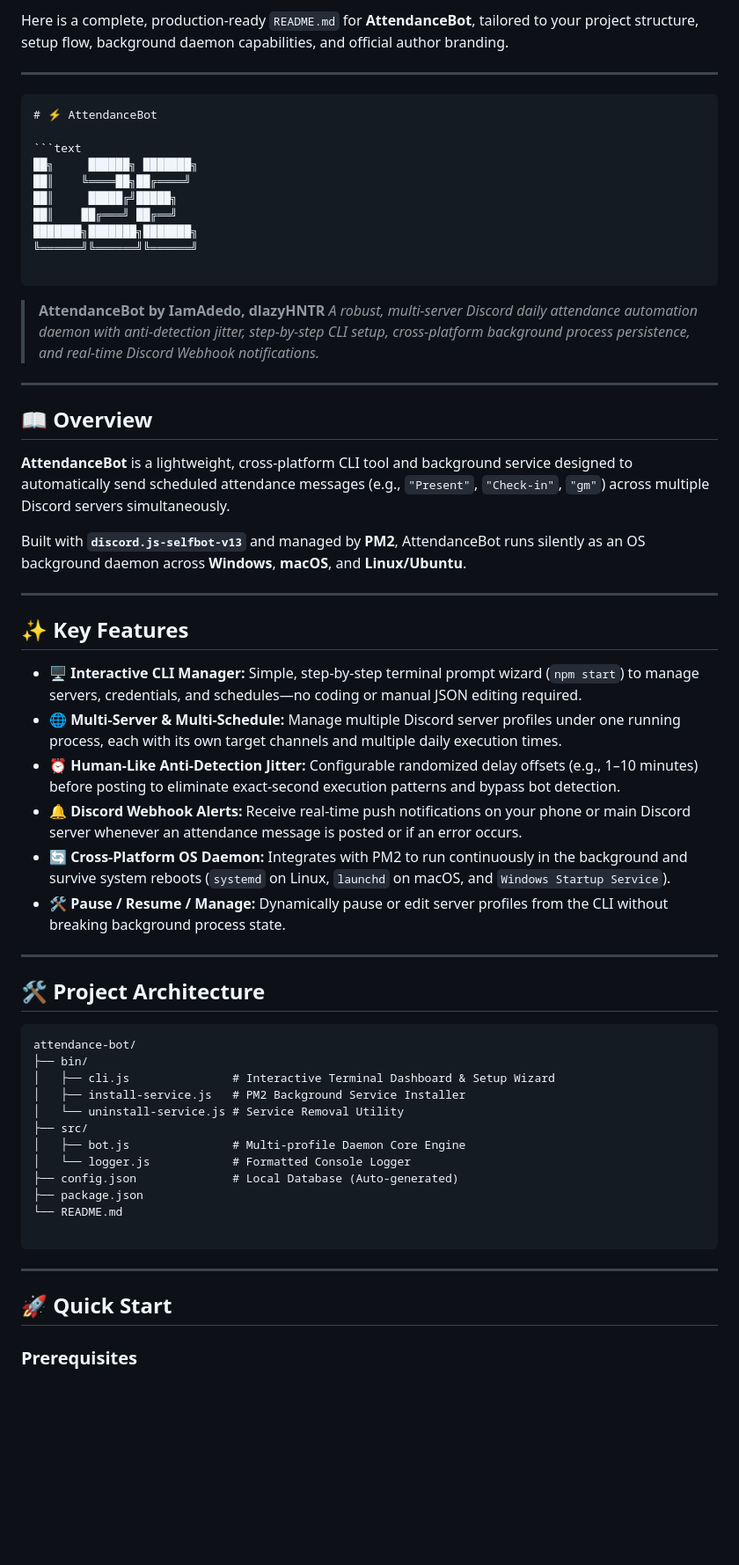
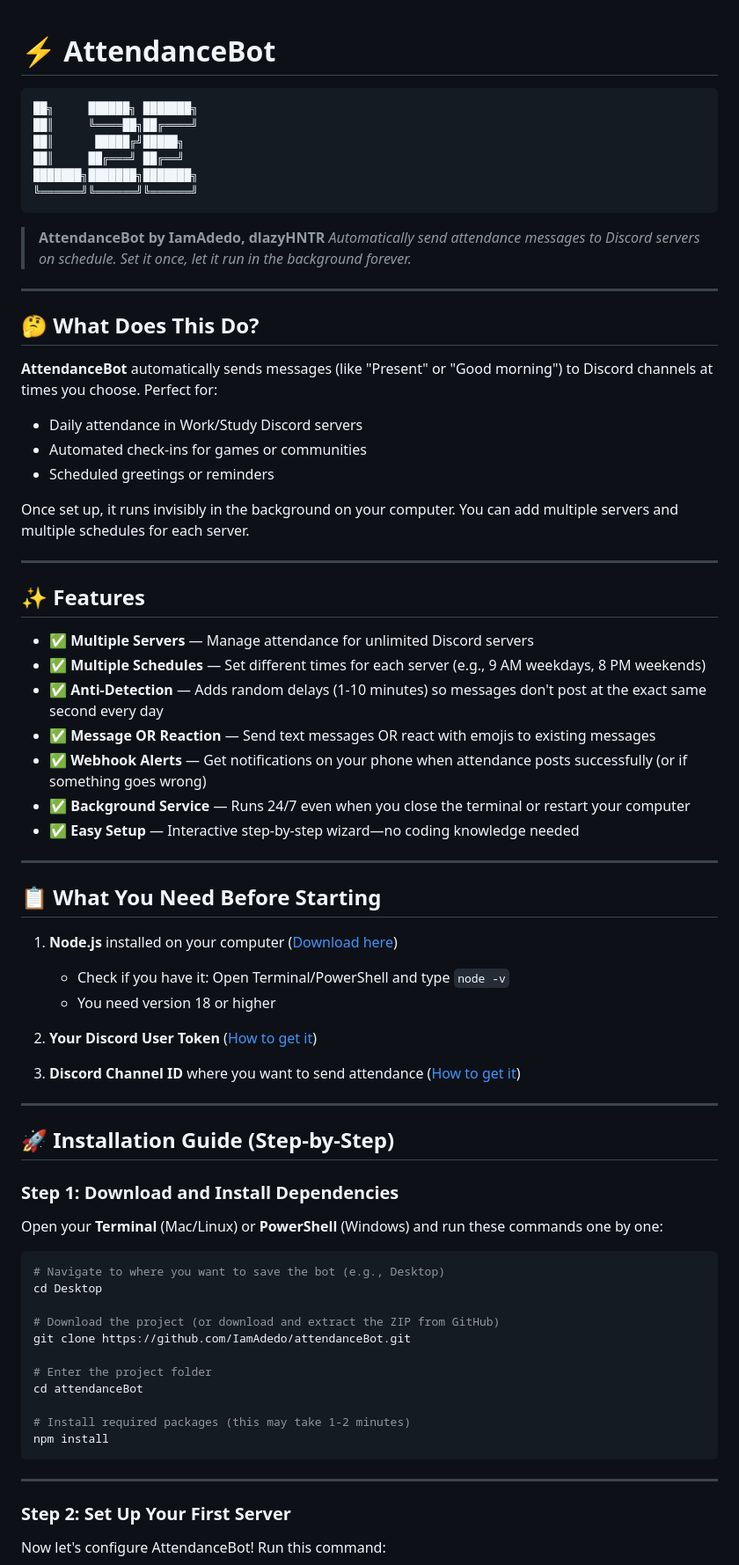
Before and after one commit to IamAdedo/AttendanceBot, a Markdown page: README.md, the part around one of its changes. Shown at 88% size. Drawn GitHub-style; blank space fills up the shorter version.

````diff
--- a/README.md
+++ b/README.md
@@ -1,64 +1,78 @@
-Here is a complete, production-ready `README.md` for **AttendanceBot**, tailored to your project structure, setup flow, background daemon capabilities, and official author branding.
-
----
-
-```markdown
 # ⚡ AttendanceBot
 
 ```text
 ██╗     ██████╗ ███████╗
-██║    ╚════██╗██╔════╝
-██║     █████╔╝█████╗
-██║    ██╔═══╝ ██╔══╝
+██║     ╚════██╗██╔════╝
+██║      █████╔╝█████╗
+██║     ██╔═══╝ ██╔══╝
 ███████╗███████╗███████╗
 ╚══════╝╚══════╝╚══════╝
-
 ```
 
 > **AttendanceBot by IamAdedo, dlazyHNTR**
-> *A robust, multi-server Discord daily attendance automation daemon with anti-detection jitter, step-by-step CLI setup, cross-platform background process persistence, and real-time Discord Webhook notifications.*
+> *Automatically send attendance messages to Discord servers on schedule. Set it once, let it run in the background forever.*
 
 ---
 
-## 📖 Overview
+## 🤔 What Does This Do?
 
-**AttendanceBot** is a lightweight, cross-platform CLI tool and background service designed to automatically send scheduled attendance messages (e.g., `"Present"`, `"Check-in"`, `"gm"`) across multiple Discord servers simultaneously.
+**AttendanceBot** automatically sends messages (like "Present" or "Good morning") to Discord channels at times you choose. Perfect for:
 
-Built with **`discord.js-selfbot-v13`** and managed by **PM2**, AttendanceBot runs silently as an OS background daemon across **Windows**, **macOS**, and **Linux/Ubuntu**.
+- Daily attendance in Work/Study Discord servers
+- Automated check-ins for games or communities
+- Scheduled greetings or reminders
+
+Once set up, it runs invisibly in the background on your computer. You can add multiple servers and multiple schedules for each server.
 
 ---
 
-## ✨ Key Features
+## ✨ Features
 
-* 🖥️ **Interactive CLI Manager:** Simple, step-by-step terminal prompt wizard (`npm start`) to manage servers, credentials, and schedules—no coding or manual JSON editing required.
-* 🌐 **Multi-Server & Multi-Schedule:** Manage multiple Discord server profiles under one running process, each with its own target channels and multiple daily execution times.
-* ⏰ **Human-Like Anti-Detection Jitter:** Configurable randomized delay offsets (e.g., 1–10 minutes) before posting to eliminate exact-second execution patterns and bypass bot detection.
-* 🔔 **Discord Webhook Alerts:** Receive real-time push notifications on your phone or main Discord server whenever an attendance message is posted or if an error occurs.
-* 🔄 **Cross-Platform OS Daemon:** Integrates with PM2 to run continuously in the background and survive system reboots (`systemd` on Linux, `launchd` on macOS, and `Windows Startup Service`).
-* 🛠️ **Pause / Resume / Manage:** Dynamically pause or edit server profiles from the CLI without breaking background process state.
+- ✅ **Multiple Servers** — Manage attendance for unlimited Discord servers
+- ✅ **Multiple Schedules** — Set different times for each server (e.g., 9 AM weekdays, 8 PM weekends)
+- ✅ **Anti-Detection** — Adds random delays (1-10 minutes) so messages don't post at the exact same second every day
+- ✅ **Message OR Reaction** — Send text messages OR react with emojis to existing messages
+- ✅ **Webhook Alerts** — Get notifications on your phone when attendance posts successfully (or if something goes wrong)
+- ✅ **Background Service** — Runs 24/7 even when you close the terminal or restart your computer
+- ✅ **Easy Setup** — Interactive step-by-step wizard—no coding knowledge needed
 
 ---
 
-## 🛠️ Project Architecture
+## 📋 What You Need Before Starting
 
-```text
-attendance-bot/
-├── bin/
-│   ├── cli.js               # Interactive Terminal Dashboard & Setup Wizard
-│   ├── install-service.js   # PM2 Background Service Installer
-│   └── uninstall-service.js # Service Removal Utility
-├── src/
-│   ├── bot.js               # Multi-profile Daemon Core Engine
-│   └── logger.js            # Formatted Console Logger
-├── config.json              # Local Database (Auto-generated)
-├── package.json
-└── README.md
+1. **Node.js** installed on your computer ([Download here](https://nodejs.org/))
+   - Check if you have it: Open Terminal/PowerShell and type `node -v`
+   - You need version 18 or higher
 
+2. **Your Discord User Token** ([How to get it](#-how-to-get-your-discord-token))
+
+3. **Discord Channel ID** where you want to send attendance ([How to get it](#-how-to-get-a-channel-id))
+
+---
+
+## 🚀 Installation Guide (Step-by-Step)
+
+### Step 1: Download and Install Dependencies
+
+Open your **Terminal** (Mac/Linux) or **PowerShell** (Windows) and run these commands one by one:
+
+```bash
+# Navigate to where you want to save the bot (e.g., Desktop)
+cd Desktop
+
+# Download the project (or download and extract the ZIP from GitHub)
+git clone https://github.com/IamAdedo/attendanceBot.git
+
+# Enter the project folder
+cd attendanceBot
+
+# Install required packages (this may take 1-2 minutes)
+npm install
 ```
 
 ---
 
-## 🚀 Quick Start
+### Step 2: Set Up Your First Server
 
-### Prerequisites
+Now let's configure AttendanceBot! Run this command:
 
````
Also changed, not shown: other parts of README.md (+283 -85 lines).
